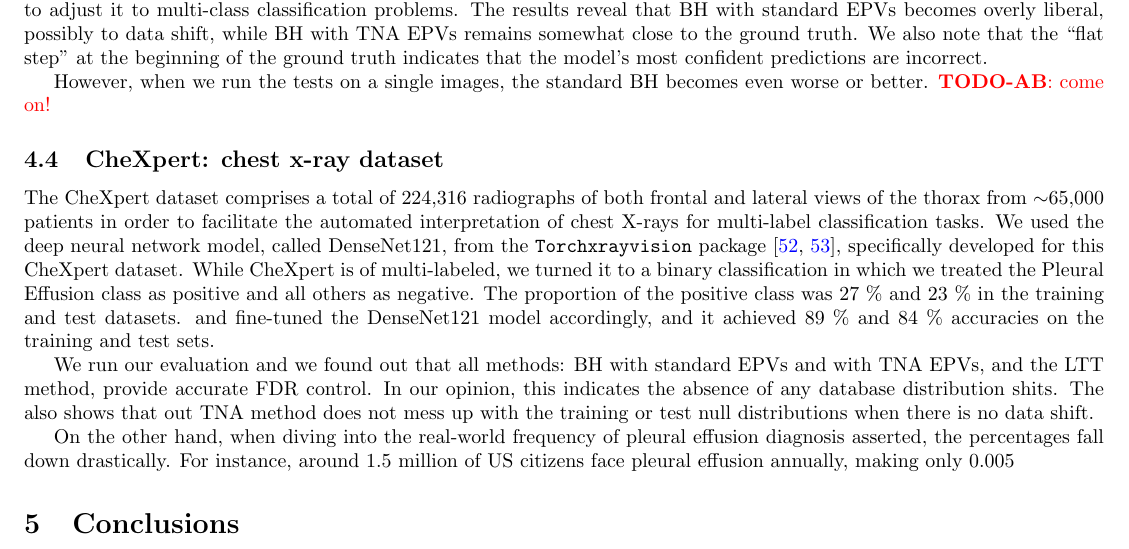
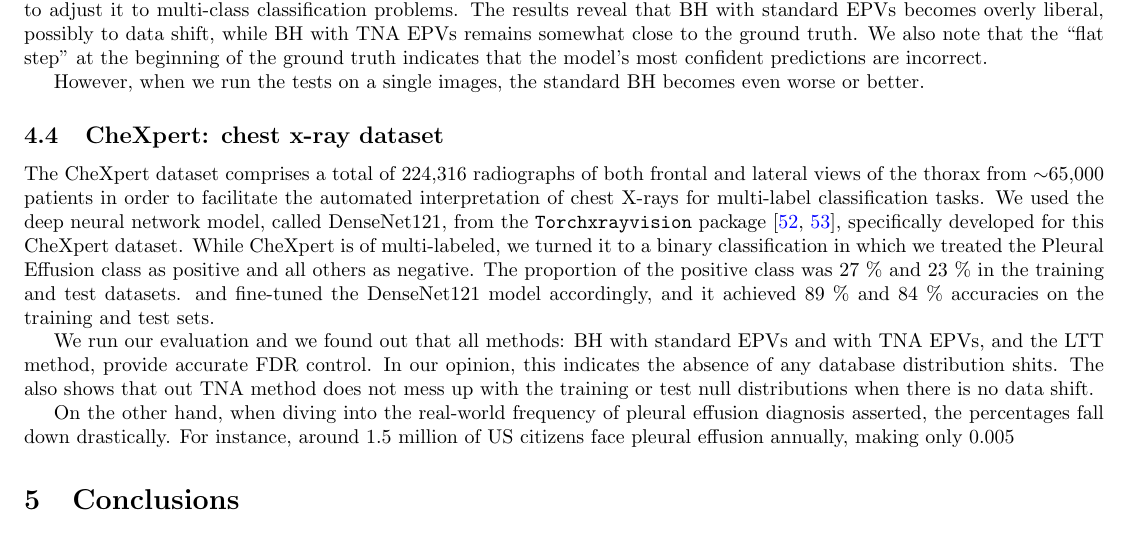
Before and after one commit to Aborevsky01/empirical-p-values, a LaTeX paper (exact-p-value_v2.tex): part of page 7 of 12, cut so that both start at the same text. Compiled offline with pdfLaTeX.

Commit message:
Update exact-p-value_v2.tex

```diff
--- a/exact-p-value_v2.tex
+++ b/exact-p-value_v2.tex
@@ -352,7 +352,7 @@ We note that, because this dataset involves multi-class classification, we sligh
 
 Our FDR evaluation is presented in Figure \ref{fig:bcss}-(i). We note that, we did not evaluate LTT here, because it is not clear how to adjust it to multi-class classification problems. The results reveal that BH with standard EPVs becomes overly liberal, possibly to data shift, while BH with TNA EPVs remains somewhat close to the ground truth. We also note that the ``flat step'' at the beginning of the ground truth indicates that the model's most confident predictions are incorrect.
 
-However, when we run the tests on a single images,  the standard BH becomes even worse or better. \todo{AB}{come on!}
+However, when we run the tests on a single images,  the standard BH becomes even worse or better.
 
 
 
@@ -390,7 +390,7 @@ The CheXpert dataset comprises a total of 224,316 radiographs of both frontal an
 
 We run our evaluation and we found out that all methods: BH with standard EPVs and with TNA EPVs, and the LTT method, provide accurate FDR control. In our opinion, this indicates the absence of any database distribution shits. The also shows that out TNA method does not mess up with the training or test null distributions when there is no data shift.
 
-On the other hand, when diving into the real-world frequency of pleural effusion diagnosis asserted, the percentages fall down drastically. For instance, around 1.5 million of US citizens face pleural effusion annually, making only 0.005% of the entire population. Similar statistics are listed for each developed country, with even lower numbers being presented. Hence, it can be confidently underscored that dataset's share of pleural effusion patients is only a single distribution, being absolutely erratic to major class disitrbution alterations. Thefore, we introduce the second experiment with CheXpert dataset, where proportion of postiive class is reduced to only 13\%, a two-times fall in general.
+On the other hand, when diving into the real-world frequency of pleural effusion diagnosis asserted, the percentages fall down drastically. For instance, around 1.5 million of US citizens face pleural effusion annually, making only 0.005% of the entire population. Similar statistics are listed for each developed country, with even lower numbers being presented \cite{Zaki2024}\cite{Cashen2017PleuralEA}. Hence, it can be confidently underscored that dataset's share of pleural effusion patients is only a single distribution, being absolutely erratic to major class disitrbution alterations. Thefore, we introduce the second experiment with CheXpert dataset, where proportion of postiive class is reduced to only 13\%, a two-times fall in general.
 
 % This comprehensive corpus encompasses both frontal and lateral views of the thorax. The principal objective of this dataset is to facilitate the automated interpretation of chest X-rays for the task of multi-label classification. It is noteworthy that the dataset is enhanced with uncertainty labels, which provide additional context surrounding the confidence levels of the predictions made by automated systems. Furthermore, the CheXpert dataset includes radiologist-labeled reference standard evaluation sets, which serve as a benchmark for assessing the accuracy and reliability of automated interpretation algorithms in comparison to human expert evaluations. The integration of diverse data types and reference standards positions the CheXpert dataset as a significant resource for advancing research and development in medical imaging and machine learning applications.
 
```
